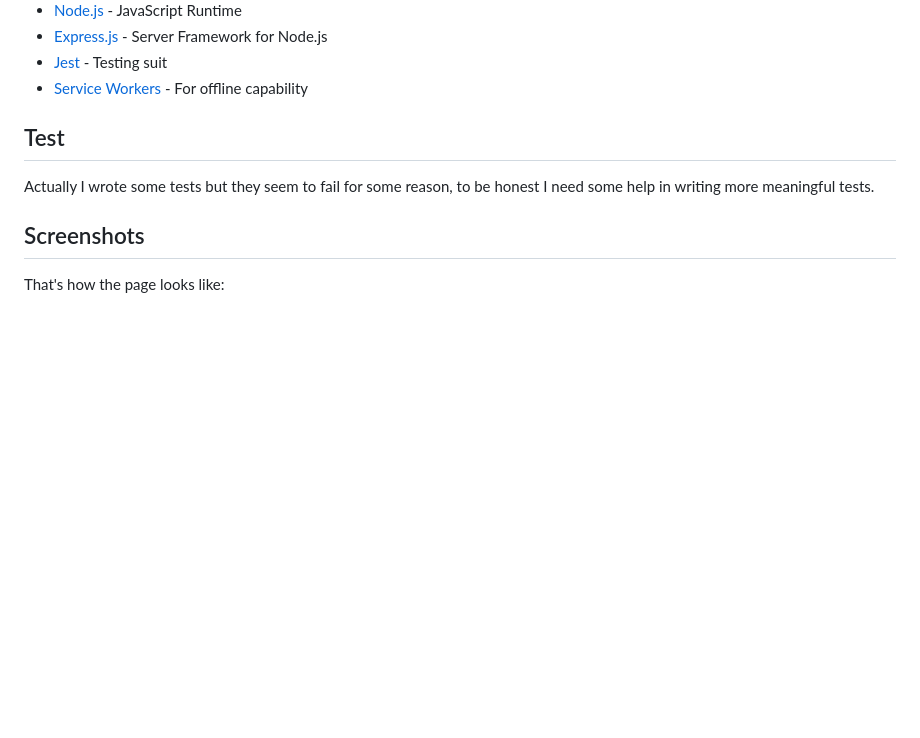
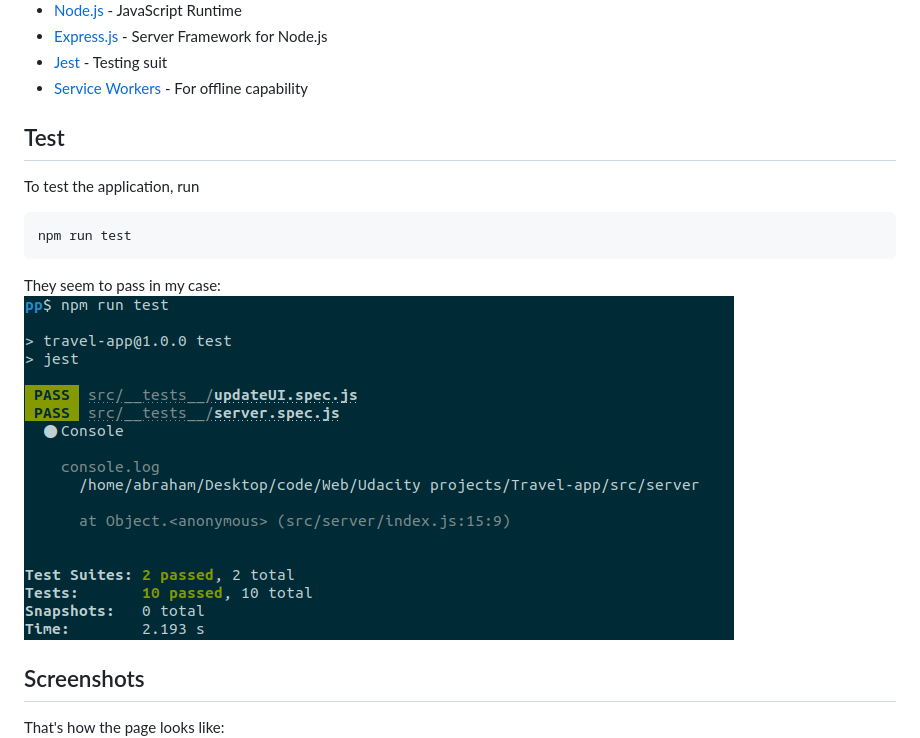
Before and after one commit to KhalilSa/travel_app_nanodegree, a Markdown page: README.md, the part around the change. Drawn GitHub-style; pictures changed too: screenshots/test.png (added); blank space fills up the shorter version.

````diff
--- a/README.md
+++ b/README.md
@@ -104,7 +104,12 @@ npm run test
 * [Service Workers](https://developers.google.com/web/fundamentals/primers/service-workers) - For offline capability
 
 ## Test
-Actually I wrote some tests but they seem to fail for some reason, to be honest I need some help in writing more meaningful tests.
+To test the application, run
+```
+npm run test
+```
+They seem to pass in my case:
+![Test Screenshot](/screenshots/test.png)
 
 ## Screenshots
 That's how the page looks like:
````
Also changed, not shown: 2 other files.
